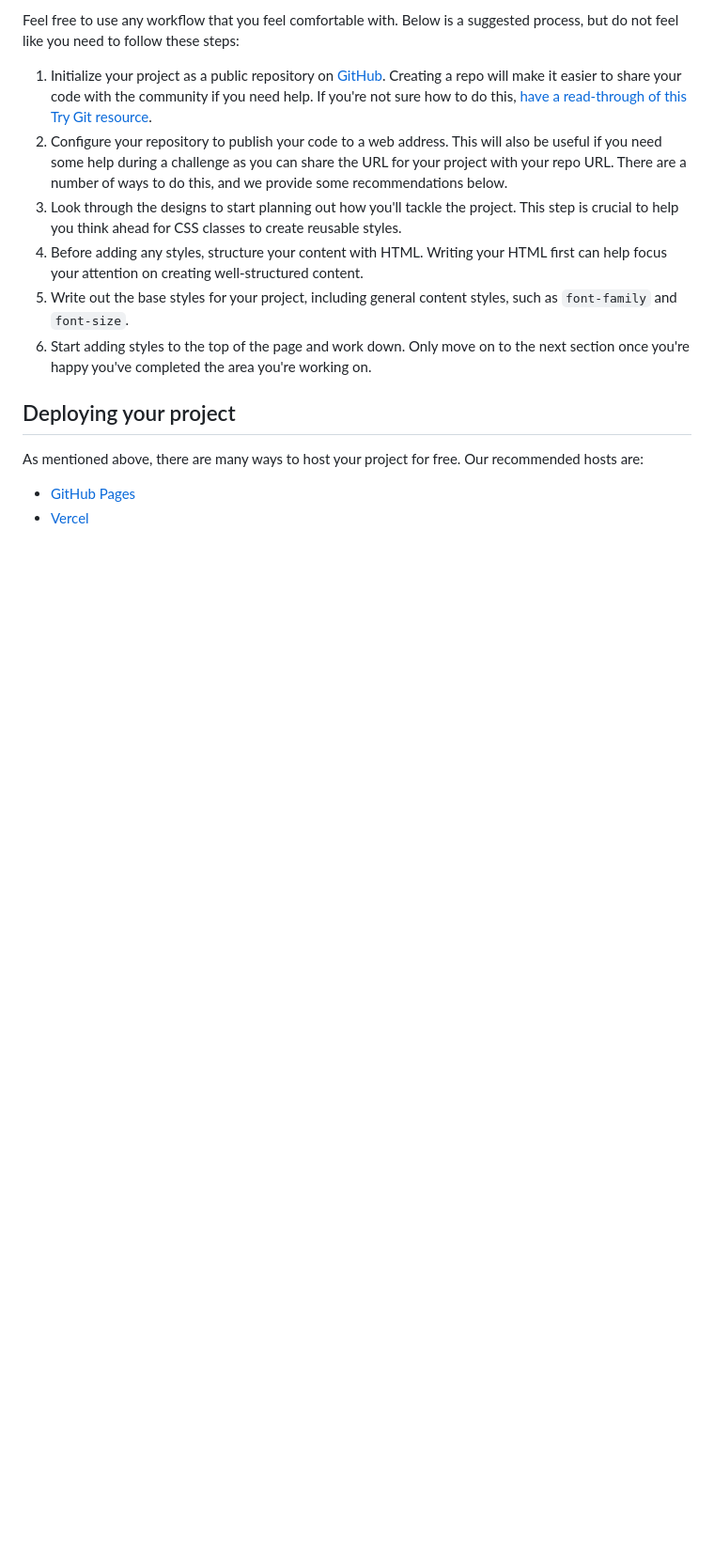
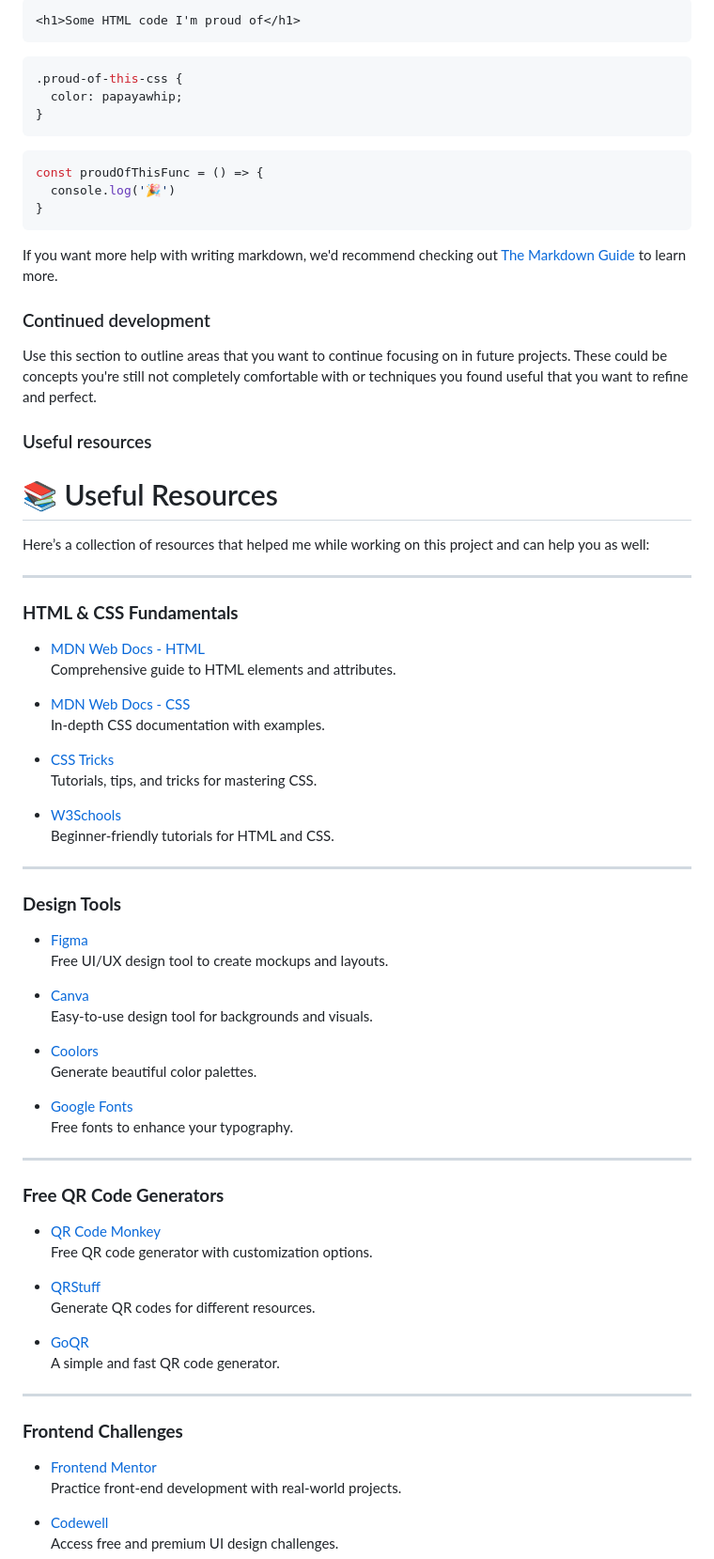
Before and after one commit to alan61503/git-test, a Markdown page: qr-code-component-main/README.md, the part around the change printed below. Shown: that part at 94% size. GitHub-like rendering; blank space fills up the shorter version.

````diff
--- a/qr-code-component-main/README.md
+++ b/qr-code-component-main/README.md
@@ -34,16 +50,80 @@ There is also a `style-guide.md` file containing the information you'll need, su
 
-Feel free to use any workflow that you feel comfortable with. Below is a suggested process, but do not feel like you need to follow these steps:
+```html
+<h1>Some HTML code I'm proud of</h1>
+```
+```css
+.proud-of-this-css {
+  color: papayawhip;
+}
+```
+```js
+const proudOfThisFunc = () => {
+  console.log('🎉')
+}
+```
 
-1. Initialize your project as a public repository on [GitHub](https://github.com/). Creating a repo will make it easier to share your code with the community if you need help. If you're not sure how to do this, [have a read-through of this Try Git resource](https://try.github.io/).
-2. Configure your repository to publish your code to a web address. This will also be useful if you need some help during a challenge as you can share the URL for your project with your repo URL. There are a number of ways to do this, and we provide some recommendations below.
-3. Look through the designs to start planning out how you'll tackle the project. This step is crucial to help you think ahead for CSS classes to create reusable styles.
-4. Before adding any styles, structure your content with HTML. Writing your HTML first can help focus your attention on creating well-structured content.
-5. Write out the base styles for your project, including general content styles, such as `font-family` and `font-size`.
-6. Start adding styles to the top of the page and work down. Only move on to the next section once you're happy you've completed the area you're working on.
+If you want more help with writing markdown, we'd recommend checking out [The Markdown Guide](https://www.markdownguide.org/) to learn more.
 
-## Deploying your project
 
-As mentioned above, there are many ways to host your project for free. Our recommended hosts are:
+### Continued development
 
-- [GitHub Pages](https://pages.github.com/)
-- [Vercel](https://vercel.com/)
+Use this section to outline areas that you want to continue focusing on in future projects. These could be concepts you're still not completely comfortable with or techniques you found useful that you want to refine and perfect.
+
+
+### Useful resources
+
+# 📚 Useful Resources
+
+Here’s a collection of resources that helped me while working on this project and can help you as well:
+
+---
+
+### **HTML & CSS Fundamentals**
+- [MDN Web Docs - HTML](https://developer.mozilla.org/en-US/docs/Web/HTML)
+  Comprehensive guide to HTML elements and attributes.
+
+- [MDN Web Docs - CSS](https://developer.mozilla.org/en-US/docs/Web/CSS)
+  In-depth CSS documentation with examples.
+
+- [CSS Tricks](https://css-tricks.com/)
+  Tutorials, tips, and tricks for mastering CSS.
+
+- [W3Schools](https://www.w3schools.com/html/default.asp)
+  Beginner-friendly tutorials for HTML and CSS.
+
+---
+
+### **Design Tools**
+- [Figma](https://www.figma.com/)
+  Free UI/UX design tool to create mockups and layouts.
+
+- [Canva](https://www.canva.com/)
+  Easy-to-use design tool for backgrounds and visuals.
+
+- [Coolors](https://coolors.co/)
+  Generate beautiful color palettes.
+
+- [Google Fonts](https://fonts.google.com/)
+  Free fonts to enhance your typography.
+
+---
+
+### **Free QR Code Generators**
+- [QR Code Monkey](https://www.qrcode-monkey.com/)
+  Free QR code generator with customization options.
+
+- [QRStuff](https://www.qrstuff.com/)
+  Generate QR codes for different resources.
+
+- [GoQR](https://goqr.me/)
+  A simple and fast QR code generator.
+
+---
+
+### **Frontend Challenges**
+- [Frontend Mentor](https://www.frontendmentor.io/)
+  Practice front-end development with real-world projects.
+
+- [Codewell](https://www.codewell.cc/)
+  Access free and premium UI design challenges.
+
````
Also changed, not shown: other parts of qr-code-component-main/README.md (+99 -46 lines), qr-code-component-main/README-template.md (deleted, +0 -101 lines), qr-code-component-main/image.png (added).
